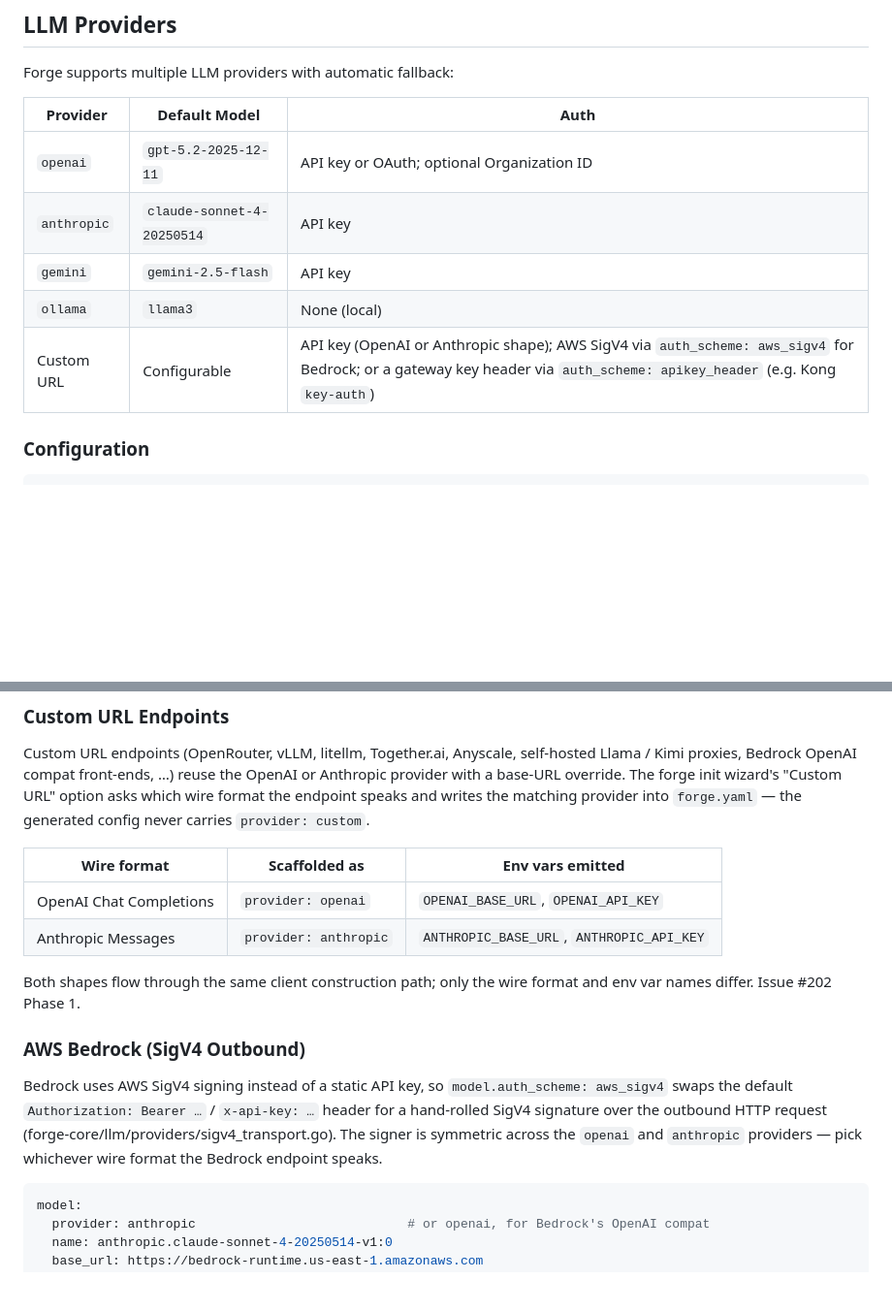
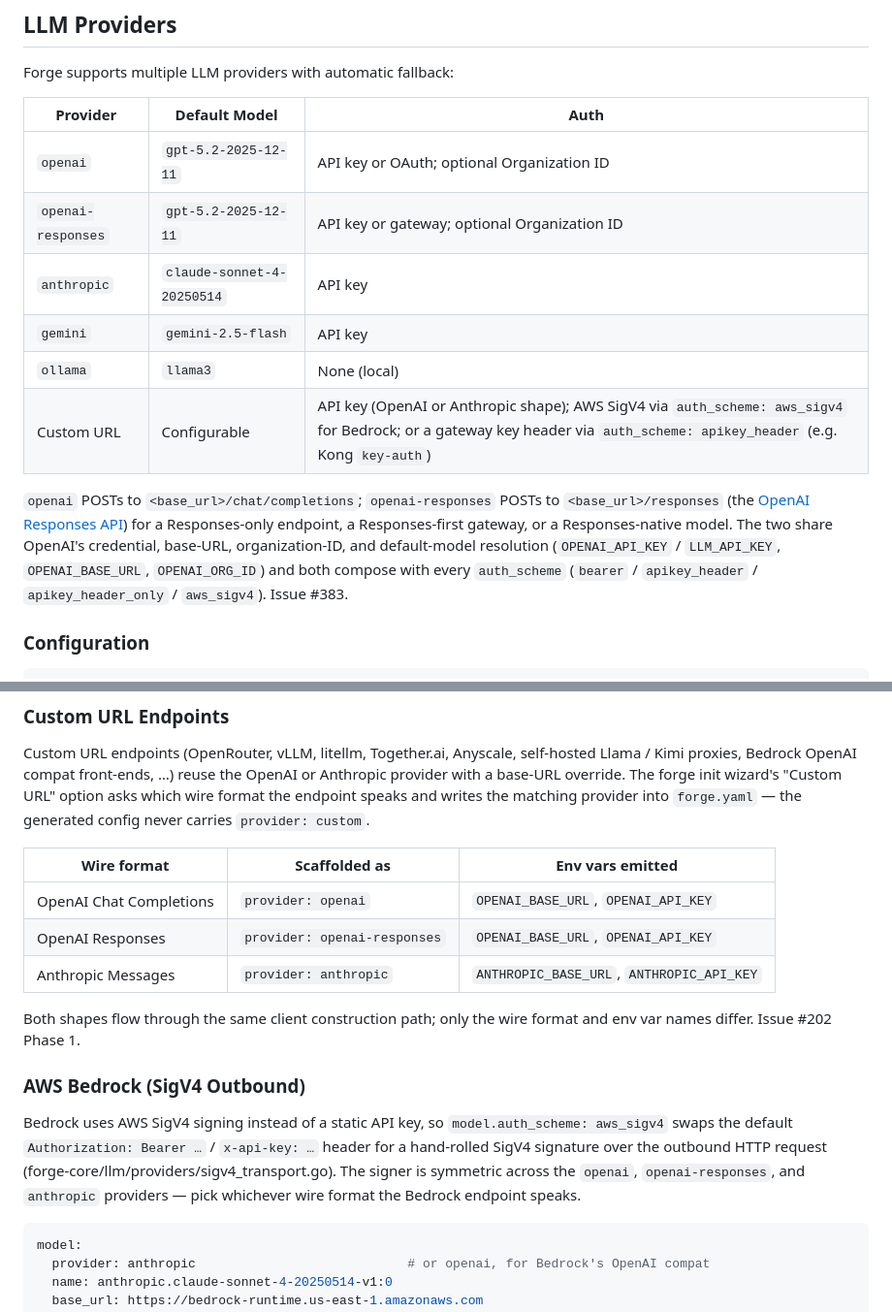
Before and after one commit to initializ/forge, a Markdown page: docs/core-concepts/runtime-engine.md, 2 parts joined by grey strips. Shown at 97% size. GitHub-like rendering; blank space fills up the shorter version.

````diff
--- a/docs/core-concepts/runtime-engine.md
+++ b/docs/core-concepts/runtime-engine.md
@@ -38,10 +38,13 @@ Forge supports multiple LLM providers with automatic fallback:
 | Provider | Default Model | Auth |
 |----------|--------------|------|
 | `openai` | `gpt-5.2-2025-12-11` | API key or OAuth; optional Organization ID |
+| `openai-responses` | `gpt-5.2-2025-12-11` | API key or gateway; optional Organization ID |
 | `anthropic` | `claude-sonnet-4-20250514` | API key |
 | `gemini` | `gemini-2.5-flash` | API key |
 | `ollama` | `llama3` | None (local) |
 | Custom URL | Configurable | API key (OpenAI or Anthropic shape); AWS SigV4 via `auth_scheme: aws_sigv4` for Bedrock; or a gateway key header via `auth_scheme: apikey_header` (e.g. Kong `key-auth`) |
+
+`openai` POSTs to `<base_url>/chat/completions`; `openai-responses` POSTs to `<base_url>/responses` (the [OpenAI Responses API](https://platform.openai.com/docs/api-reference/responses)) for a Responses-only endpoint, a Responses-first gateway, or a Responses-native model. The two share OpenAI's credential, base-URL, organization-ID, and default-model resolution (`OPENAI_API_KEY` / `LLM_API_KEY`, `OPENAI_BASE_URL`, `OPENAI_ORG_ID`) and both compose with every `auth_scheme` (`bearer` / `apikey_header` / `apikey_header_only` / `aws_sigv4`). Issue #383.
 
 ### Configuration
 
@@ -120,13 +123,14 @@ Custom URL endpoints (OpenRouter, vLLM, litellm, Together.ai, Anyscale, self-hos
 | Wire format | Scaffolded as | Env vars emitted |
 |---|---|---|
 | OpenAI Chat Completions | `provider: openai` | `OPENAI_BASE_URL`, `OPENAI_API_KEY` |
+| OpenAI Responses | `provider: openai-responses` | `OPENAI_BASE_URL`, `OPENAI_API_KEY` |
 | Anthropic Messages | `provider: anthropic` | `ANTHROPIC_BASE_URL`, `ANTHROPIC_API_KEY` |
 
 Both shapes flow through the same client construction path; only the wire format and env var names differ. Issue #202 Phase 1.
 
 ### AWS Bedrock (SigV4 Outbound)
 
-Bedrock uses AWS SigV4 signing instead of a static API key, so `model.auth_scheme: aws_sigv4` swaps the default `Authorization: Bearer …` / `x-api-key: …` header for a hand-rolled SigV4 signature over the outbound HTTP request (forge-core/llm/providers/sigv4_transport.go). The signer is symmetric across the `openai` and `anthropic` providers — pick whichever wire format the Bedrock endpoint speaks.
+Bedrock uses AWS SigV4 signing instead of a static API key, so `model.auth_scheme: aws_sigv4` swaps the default `Authorization: Bearer …` / `x-api-key: …` header for a hand-rolled SigV4 signature over the outbound HTTP request (forge-core/llm/providers/sigv4_transport.go). The signer is symmetric across the `openai`, `openai-responses`, and `anthropic` providers — pick whichever wire format the Bedrock endpoint speaks.
 
 ```yaml
 model:
````
Also changed, not shown: .claude/skills/forge.md (+5 -4 lines), docs/reference/forge-yaml-schema.md (+12 -1 lines).
